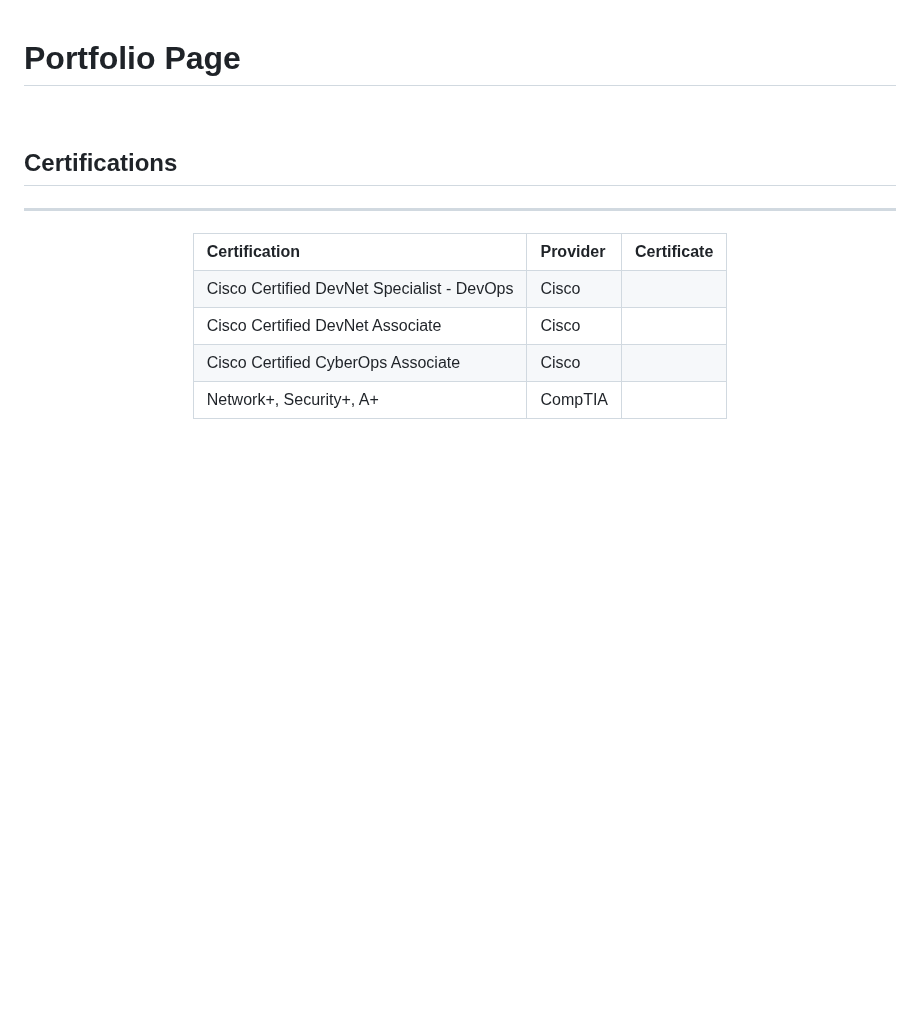
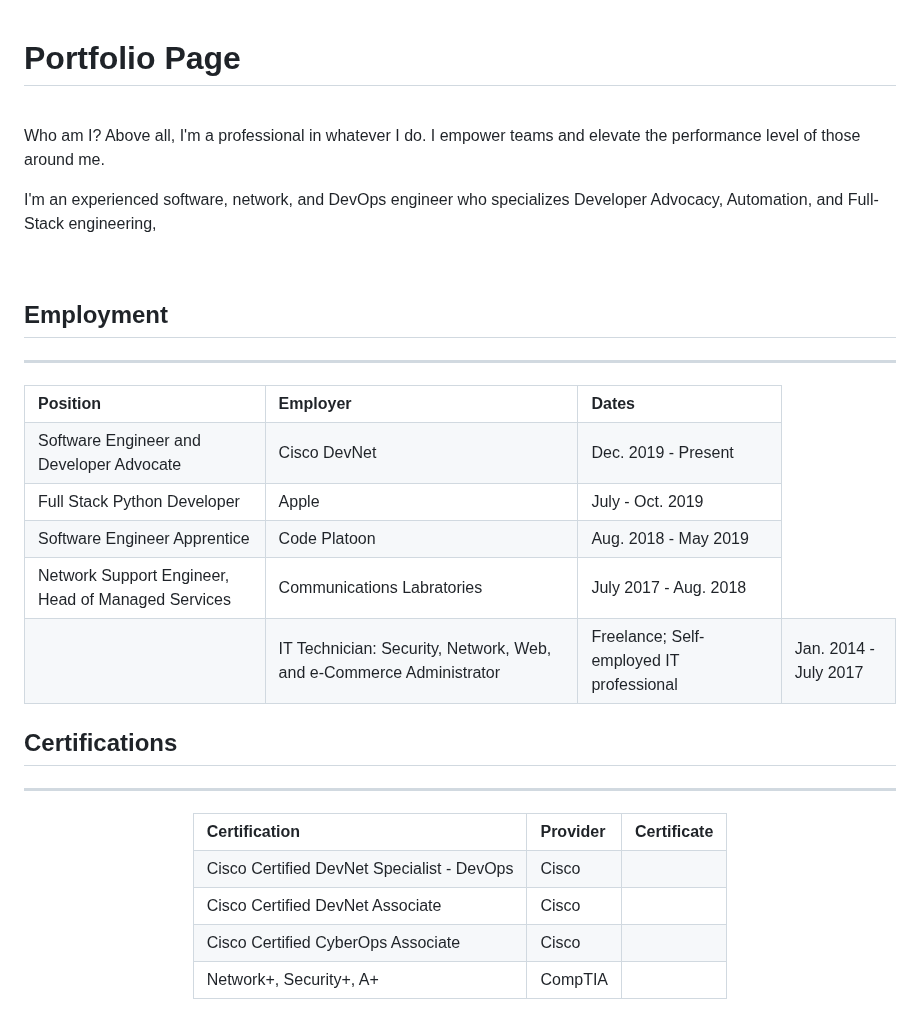
Before and after one commit to xanderstevenson/xanderstevenson.github.io, a Markdown page: README.md, the part around the change. GitHub-like rendering; blank space fills up the shorter version.

```diff
--- a/README.md
+++ b/README.md
@@ -4,6 +4,50 @@
 # Portfolio Page
 
 <br>
+
+Who am I? Above all, I'm a professional in whatever I do. I empower teams and elevate the performance level of those around me.
+
+I'm an experienced software, network, and DevOps engineer who specializes Developer Advocacy, Automation, and Full-Stack engineering,
+
+<br>
+
+## Employment
+
+<hr>
+<center>
+<table style="margin:0 auto; text-align:center;">
+  <tr>
+    <td><b>Position</b></td>
+    <td><b>Employer</b></td>
+    <td><b>Dates</b></td>
+  </tr>
+  <tr>
+    <td>Software Engineer and Developer Advocate</td>
+    <td>Cisco DevNet</td>
+    <td>Dec. 2019 - Present</td>
+  </tr>
+  <tr>
+    <td>Full Stack Python Developer</td>
+    <td>Apple</td>
+    <td>July - Oct. 2019</td>
+  </tr>
+  <tr>
+    <td>Software Engineer Apprentice</td>
+    <td>Code Platoon</td>
+    <td>Aug. 2018 - May 2019</td>
+  </tr>
+  <tr>
+    <td>Network Support Engineer, Head of Managed Services</td>
+    <td>Communications Labratories</td>
+    <td>July 2017 - Aug. 2018</td>
+  <tr>
+    <td>
+    <td>IT Technician: Security, Network, Web, and e-Commerce Administrator</td>
+    <td>Freelance; Self-employed IT professional</td>
+    <td>Jan. 2014 - July 2017</td>
+  </tr>
+</table>
+</center>
 
 
 
```
